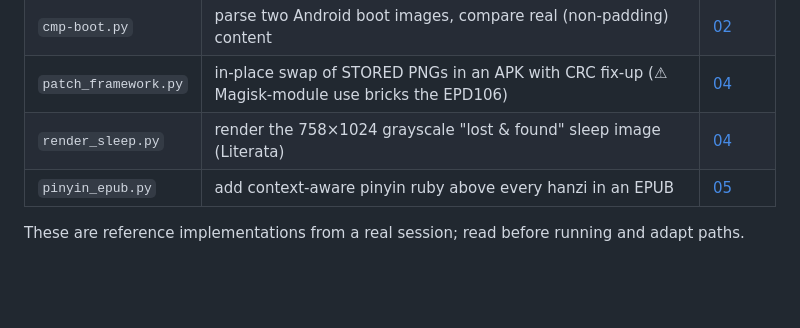
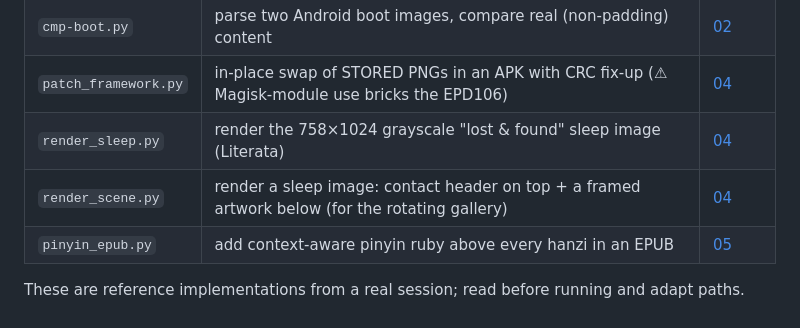
Before and after one commit to elvin18tiran/epd106-root-guide, a Markdown page: scripts/README.md, the part around the change. Drawn GitHub-style; blank space fills up the shorter version.

```diff
--- a/scripts/README.md
+++ b/scripts/README.md
@@ -6,6 +6,7 @@
 | `cmp-boot.py` | parse two Android boot images, compare real (non-padding) content | [02](../docs/02-rooting.md) |
 | `patch_framework.py` | in-place swap of STORED PNGs in an APK with CRC fix-up (⚠ Magisk-module use bricks the EPD106) | [04](../docs/04-sleep-screen.md) |
 | `render_sleep.py` | render the 758×1024 grayscale "lost & found" sleep image (Literata) | [04](../docs/04-sleep-screen.md) |
+| `render_scene.py` | render a sleep image: contact header on top + a framed artwork below (for the rotating gallery) | [04](../docs/04-sleep-screen.md) |
 | `pinyin_epub.py` | add context-aware pinyin ruby above every hanzi in an EPUB | [05](../docs/05-pinyin-books.md) |
 
 These are reference implementations from a real session; read before running and adapt paths.
```
Also changed, not shown: README.md (+17 -0 lines), docs/04-sleep-screen.md (+27 -0 lines), docs/images/pinyin.png (added), docs/images/root-magisk.png (added), docs/images/sleep-screens.png (added), 1 other file.
